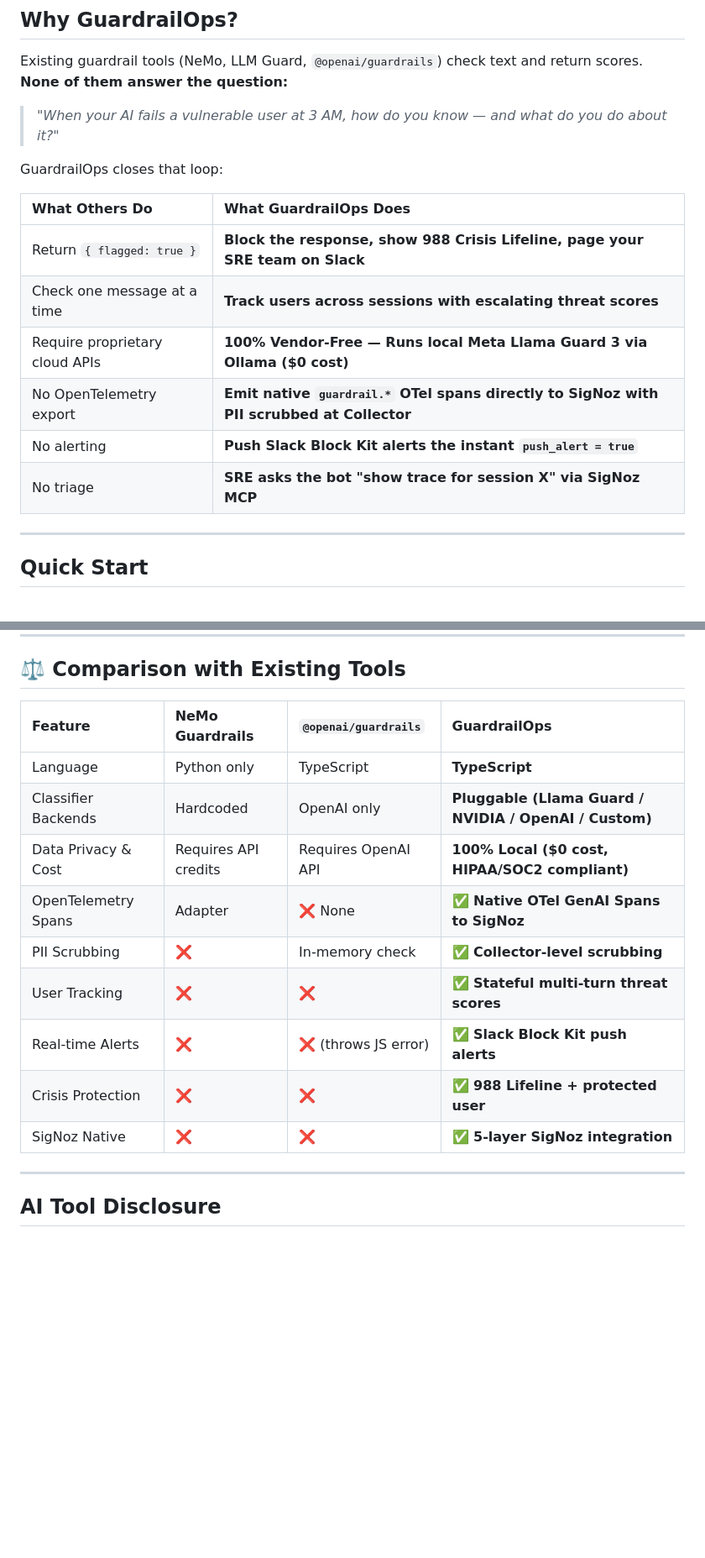
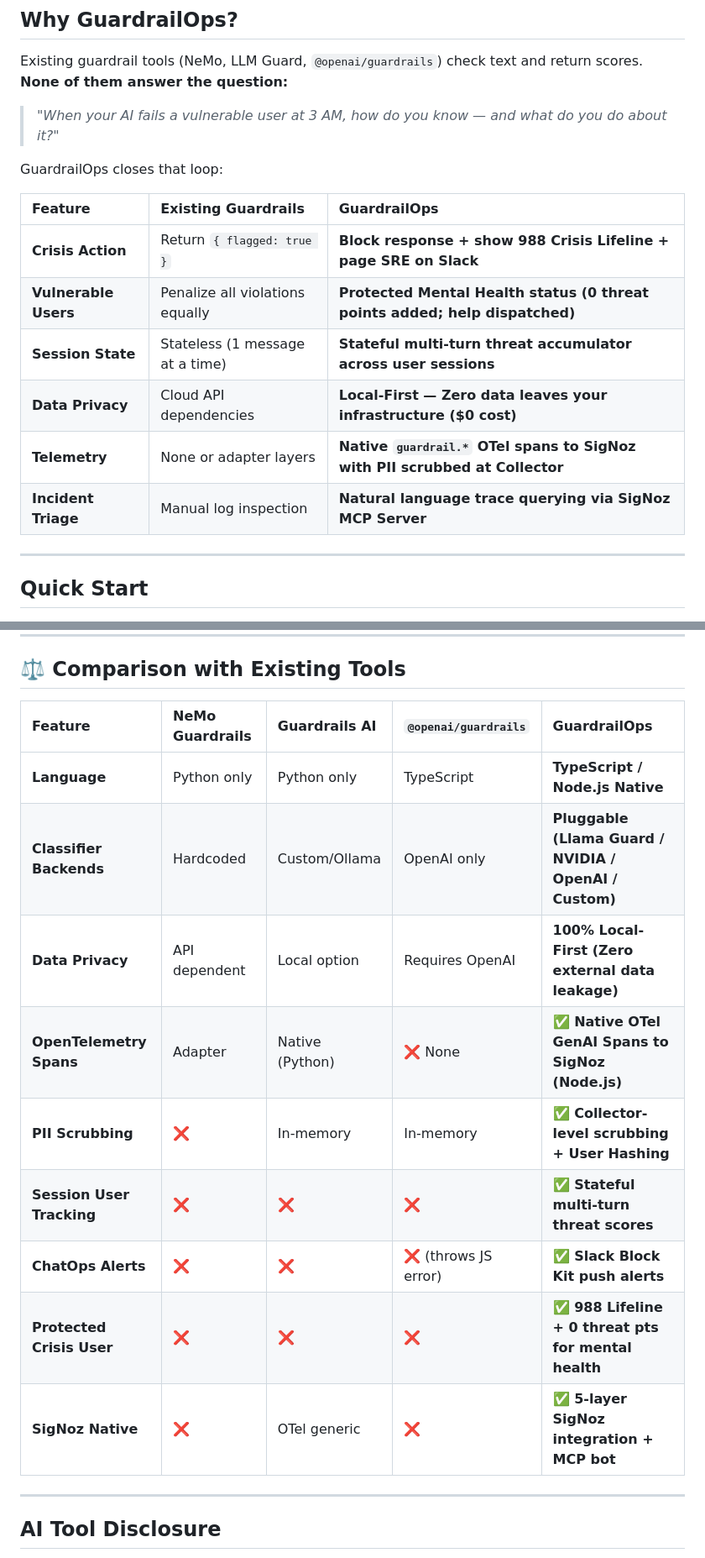
Before and after one commit to tarunprajapati88/GuardrailOps, a Markdown page: README.md, 2 parts joined by grey strips. Shown at 84% size. GitHub-like rendering; blank space fills up the shorter version.

```diff
--- a/README.md
+++ b/README.md
@@ -19,14 +19,14 @@ Existing guardrail tools (NeMo, LLM Guard, `@openai/guardrails`) check text and
 
 GuardrailOps closes that loop:
 
-| What Others Do | What GuardrailOps Does |
-|:--|:--|
-| Return `{ flagged: true }` | **Block the response, show 988 Crisis Lifeline, page your SRE team on Slack** |
-| Check one message at a time | **Track users across sessions with escalating threat scores** |
-| Require proprietary cloud APIs | **100% Vendor-Free — Runs local Meta Llama Guard 3 via Ollama ($0 cost)** |
-| No OpenTelemetry export | **Emit native `guardrail.*` OTel spans directly to SigNoz with PII scrubbed at Collector** |
-| No alerting | **Push Slack Block Kit alerts the instant `push_alert = true`** |
-| No triage | **SRE asks the bot "show trace for session X" via SigNoz MCP** |
+| Feature | Existing Guardrails | GuardrailOps |
+|:--|:--|:--|
+| **Crisis Action** | Return `{ flagged: true }` | **Block response + show 988 Crisis Lifeline + page SRE on Slack** |
+| **Vulnerable Users** | Penalize all violations equally | **Protected Mental Health status (0 threat points added; help dispatched)** |
+| **Session State** | Stateless (1 message at a time) | **Stateful multi-turn threat accumulator across user sessions** |
+| **Data Privacy** | Cloud API dependencies | **Local-First — Zero data leaves your infrastructure ($0 cost)** |
+| **Telemetry** | None or adapter layers | **Native `guardrail.*` OTel spans to SigNoz with PII scrubbed at Collector** |
+| **Incident Triage** | Manual log inspection | **Natural language trace querying via SigNoz MCP Server** |
 
 ---
 
@@ -337,17 +326,17 @@ guardrailops/
 
 ## ⚖️ Comparison with Existing Tools
 
-| Feature | NeMo Guardrails | `@openai/guardrails` | **GuardrailOps** |
-|:--|:--|:--|:--|
-| Language | Python only | TypeScript | **TypeScript** |
-| Classifier Backends | Hardcoded | OpenAI only | **Pluggable (Llama Guard / NVIDIA / OpenAI / Custom)** |
-| Data Privacy & Cost | Requires API credits | Requires OpenAI API | **100% Local ($0 cost, HIPAA/SOC2 compliant)** |
-| OpenTelemetry Spans | Adapter | ❌ None | **✅ Native OTel GenAI Spans to SigNoz** |
-| PII Scrubbing | ❌ | In-memory check | **✅ Collector-level scrubbing** |
-| User Tracking | ❌ | ❌ | **✅ Stateful multi-turn threat scores** |
-| Real-time Alerts | ❌ | ❌ (throws JS error) | **✅ Slack Block Kit push alerts** |
-| Crisis Protection | ❌ | ❌ | **✅ 988 Lifeline + protected user** |
-| SigNoz Native | ❌ | ❌ | **✅ 5-layer SigNoz integration** |
+| Feature | NeMo Guardrails | Guardrails AI | `@openai/guardrails` | **GuardrailOps** |
+|:--|:--|:--|:--|:--|
+| **Language** | Python only | Python only | TypeScript | **TypeScript / Node.js Native** |
+| **Classifier Backends** | Hardcoded | Custom/Ollama | OpenAI only | **Pluggable (Llama Guard / NVIDIA / OpenAI / Custom)** |
+| **Data Privacy** | API dependent | Local option | Requires OpenAI | **100% Local-First (Zero external data leakage)** |
+| **OpenTelemetry Spans** | Adapter | Native (Python) | ❌ None | **✅ Native OTel GenAI Spans to SigNoz (Node.js)** |
+| **PII Scrubbing** | ❌ | In-memory | In-memory | **✅ Collector-level scrubbing + User Hashing** |
+| **Session User Tracking** | ❌ | ❌ | ❌ | **✅ Stateful multi-turn threat scores** |
+| **ChatOps Alerts** | ❌ | ❌ | ❌ (throws JS error) | **✅ Slack Block Kit push alerts** |
+| **Protected Crisis User** | ❌ | ❌ | ❌ | **✅ 988 Lifeline + 0 threat pts for mental health** |
+| **SigNoz Native** | ❌ | OTel generic | ❌ | **✅ 5-layer SigNoz integration + MCP bot** |
 
 ---
 
```
Also changed, not shown: other parts of README.md (+24 -35 lines).
